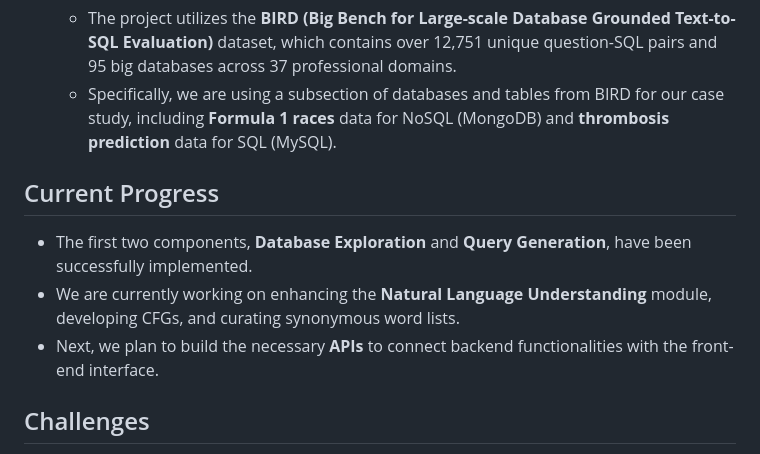
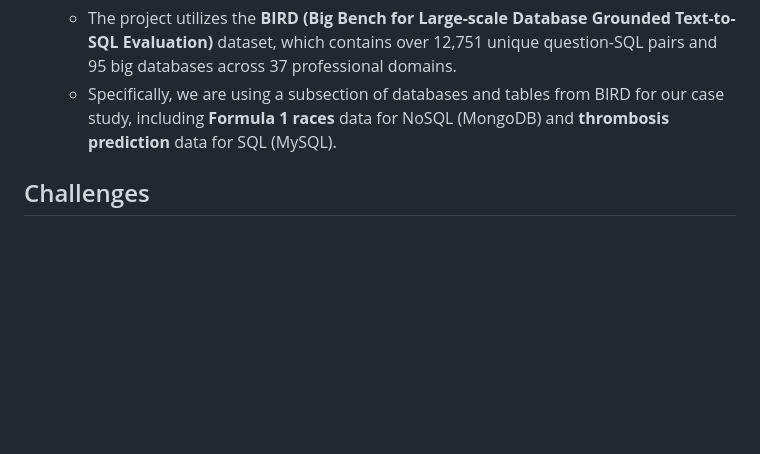
Before and after one commit to ProPranu6/ChatDB, a Markdown page: README.md, the part around the change printed below. Rendered like a GitHub page; blank space fills up the shorter version.

```diff
--- a/README.md
+++ b/README.md
@@ -27,11 +28,6 @@ ChatDB is an intelligent system designed to bridge the gap between natural langu
    - The project utilizes the **BIRD (Big Bench for Large-scale Database Grounded Text-to-SQL Evaluation)** dataset, which contains over 12,751 unique question-SQL pairs and 95 big databases across 37 professional domains.
    - Specifically, we are using a subsection of databases and tables from BIRD for our case study, including **Formula 1 races** data for NoSQL (MongoDB) and **thrombosis prediction** data for SQL (MySQL).
 
-## Current Progress
-- The first two components, **Database Exploration** and **Query Generation**, have been successfully implemented.
-- We are currently working on enhancing the **Natural Language Understanding** module, developing CFGs, and curating synonymous word lists.
-- Next, we plan to build the necessary **APIs** to connect backend functionalities with the front-end interface.
-
 ## Challenges
 The primary challenge lies in handling the flexible structure of natural language, which can include synonyms, filler words, and unexpected phrasing. To address this, we use techniques like:
 - **Word Stemming** and **Stop Word Removal** to simplify and clean the input.
```
Also changed, not shown: other parts of README.md (+1 -0 lines).
